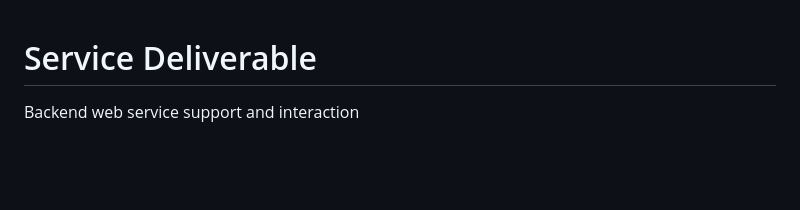
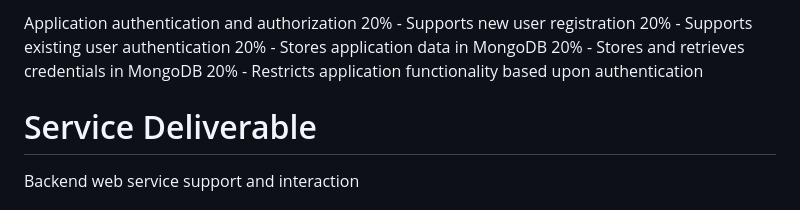
Before and after one commit to danewilhelm/startup, a Markdown page: README.md, the part around the change. Drawn GitHub-style; blank space fills up the shorter version.

```diff
--- a/README.md
+++ b/README.md
@@ -1,3 +1,11 @@
+Application authentication and authorization
+20% - Supports new user registration
+20% - Supports existing user authentication
+20% - Stores application data in MongoDB
+20% - Stores and retrieves credentials in MongoDB
+20% - Restricts application functionality based upon authentication
+
+
 # Service Deliverable
 Backend web service support and interaction
 ## 40% - Create an HTTP service using Node.js and Express
```
